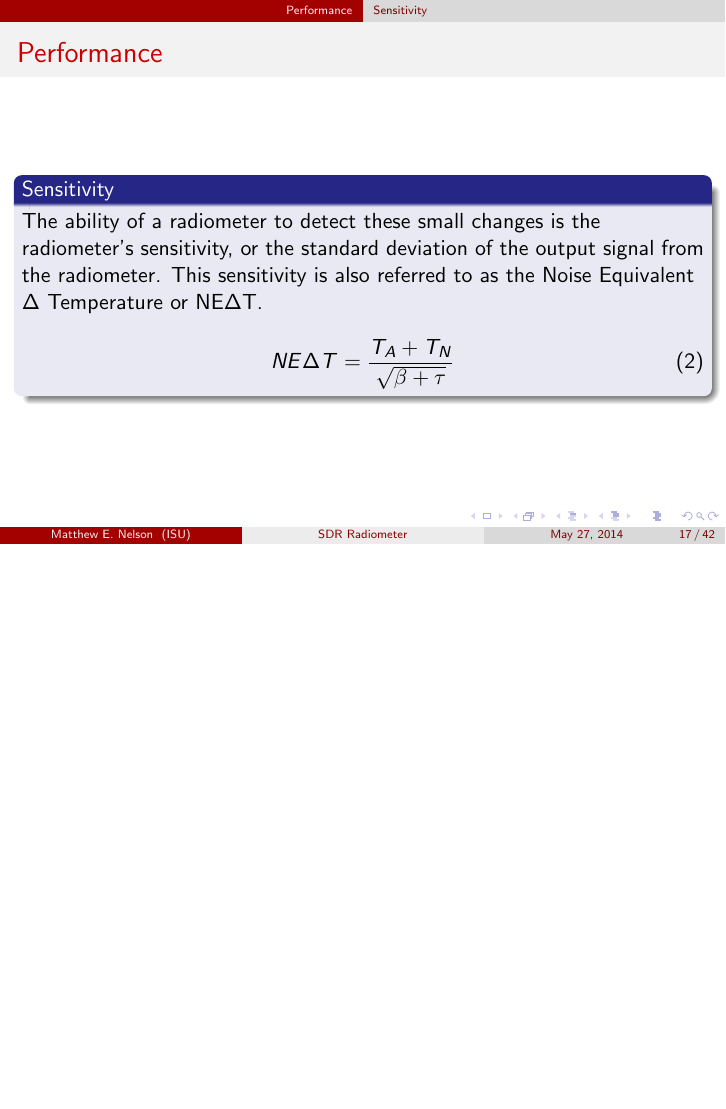
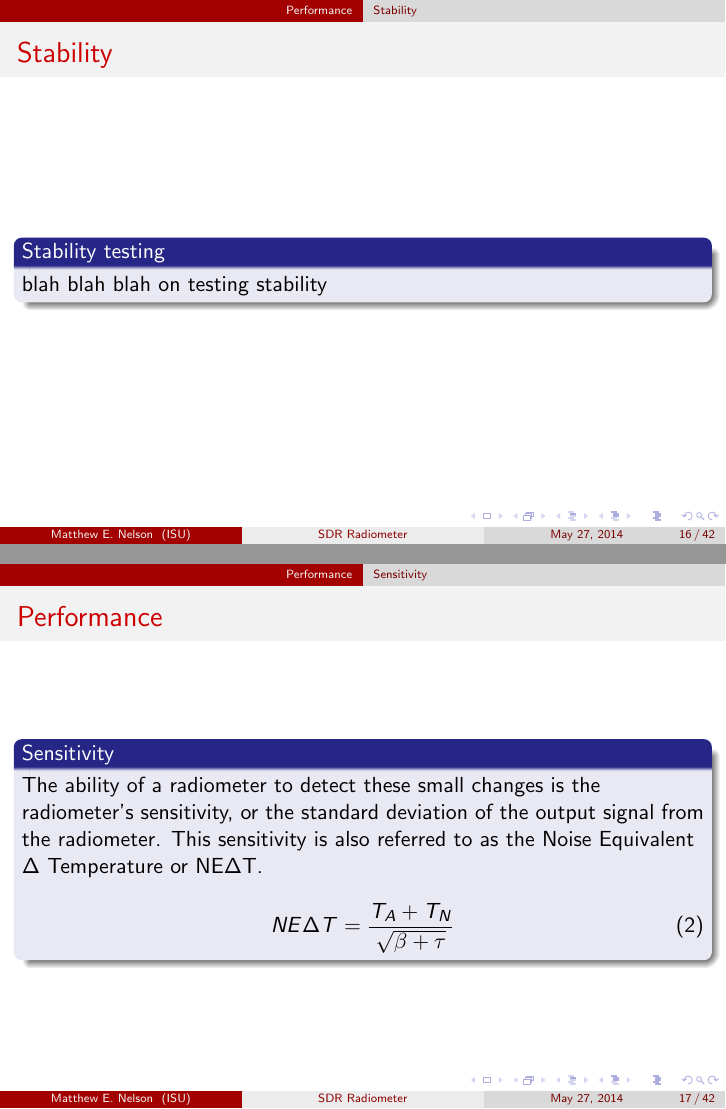
Before and after one commit to matgyver/Radiometer-SDR-Thesis, LaTeX slides (Presentation/Final Oral Presentation.tex): page 19 of 45 before the commit and pages 18 and 19 of 45 after it, the two joined at a grey line, the shorter picture padded with empty space. Compiled offline with pdfLaTeX.

```diff
--- a/Presentation/Final Oral Presentation.tex
+++ b/Presentation/Final Oral Presentation.tex
@@ -77,6 +77,8 @@
 % Allows the use of \toprule, \midrule and \bottomrule in tables
 \usepackage{booktabs}
 
+\usepackage{multicol}
+
 %----------------------------------------------------------------------------------------
 %	TITLE PAGE
 %----------------------------------------------------------------------------------------
@@ -260,6 +264,13 @@
 \section{Experimental Setup}
 %-----------------------------
 \section{Performance}
+\subsection{Stability}
+\begin{frame}
+\frametitle{Stability}
+\begin{block}{Stability testing}
+blah blah blah on testing stability
+\end{block}
+\end{frame}
 \subsection{Sensitivity}
 \begin{frame}
 \frametitle{Performance}
```
Also changed, not shown: Presentation/Final Oral Presentation.pdf, Presentation/Final Oral Presentation.tex (4 more changed lines).
